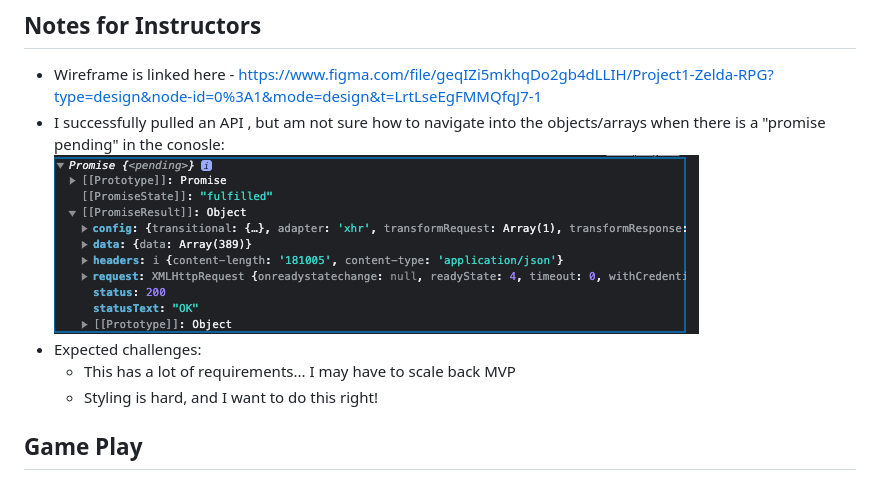
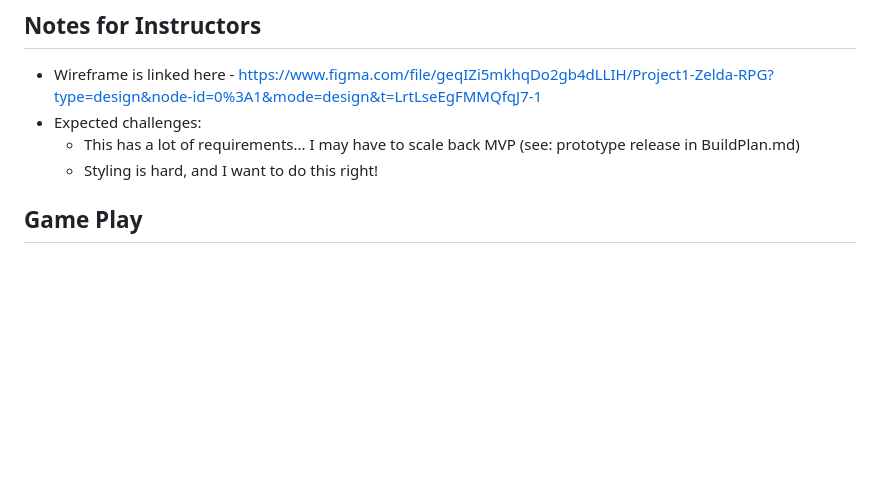
Before and after one commit to sammymarks/Zelda-RPG, a Markdown page: README.md, the part around the change. Drawn GitHub-style; blank space fills up the shorter version.

```diff
--- a/README.md
+++ b/README.md
@@ -3,10 +3,8 @@ Link is lost! Can Zelda find him?
 
 ## Notes for Instructors
 - Wireframe is linked here - https://www.figma.com/file/geqIZi5mkhqDo2gb4dLLIH/Project1-Zelda-RPG?type=design&node-id=0%3A1&mode=design&t=LrtLseEgFMMQfqJ7-1
-- I successfully pulled an API , but am not sure how to navigate into the objects/arrays when there is a "promise pending" in the conosle:
-![Promise Pending Console Log](image.png)
 - Expected challenges:
-  - This has a lot of requirements... I may have to scale back MVP
+  - This has a lot of requirements... I may have to scale back MVP (see: prototype release in BuildPlan.md)
   - Styling is hard, and I want to do this right!
 
 ## Game Play
```
